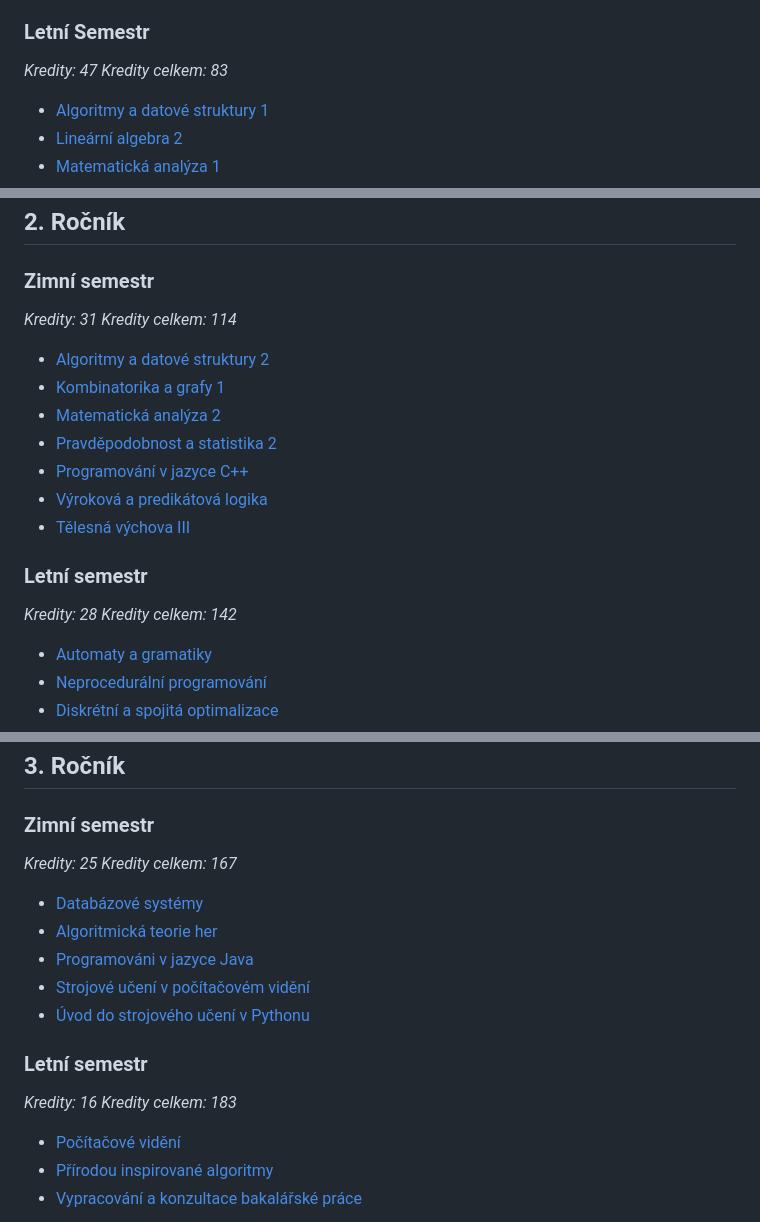
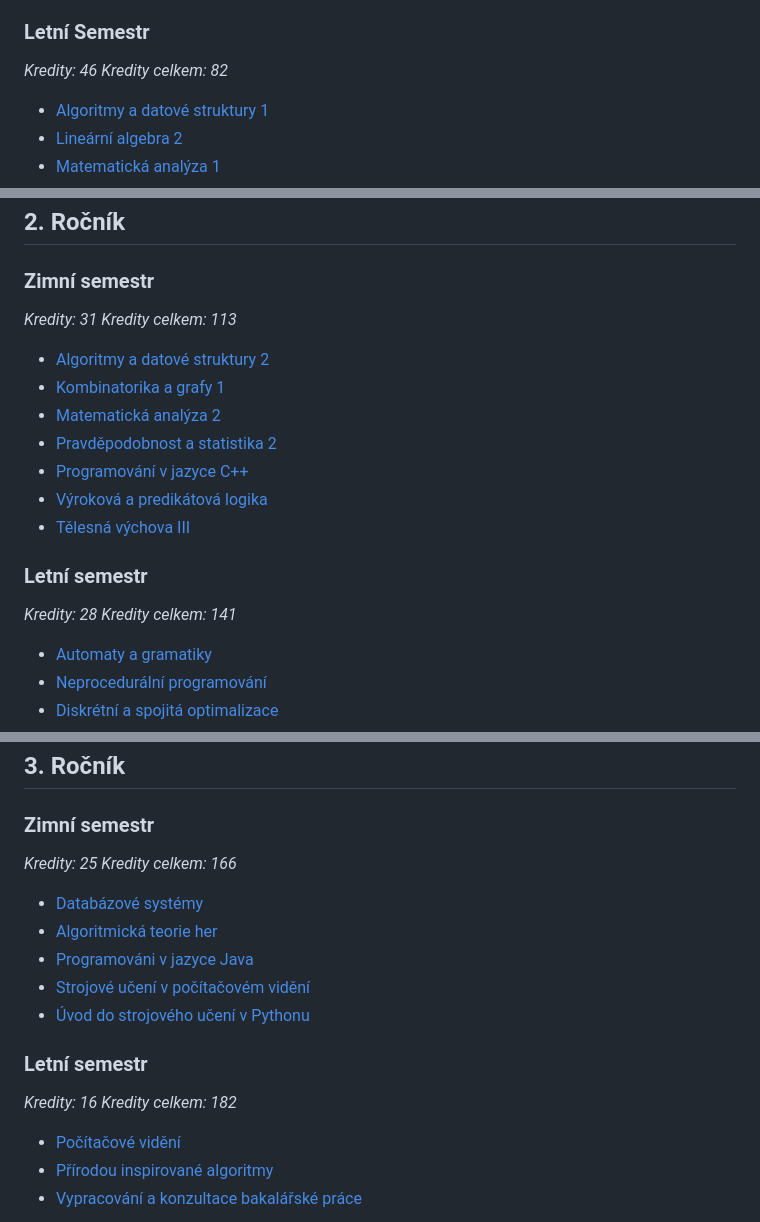
Before and after one commit to Roiqk7/MFF, a Markdown page: studium.md, 3 parts joined by grey strips. GitHub-like rendering.

Commit message:
Oprava kreditů (Úvod do Linuxu je za 4 a ne za 5)

```diff
--- a/studium.md
+++ b/studium.md
@@ -22,8 +22,8 @@
 
 ### Letní Semestr
 
-*Kredity: 47*
-*Kredity celkem: 83*
+*Kredity: 46*
+*Kredity celkem: 82*
 
 - [Algoritmy a datové struktury 1](http://is.cuni.cz/studium/garantlink.php?glogin=false&gmodul=predmety&gscript=redir.php&redir=predmet&kod=NTIN060)
 - [Lineární algebra 2](http://is.cuni.cz/studium/garantlink.php?glogin=false&gmodul=predmety&gscript=redir.php&redir=predmet&kod=NMAI058)
@@ -44,7 +44,7 @@
 ### Zimní semestr
 
 *Kredity: 31*
-*Kredity celkem: 114*
+*Kredity celkem: 113*
 
 - [Algoritmy a datové struktury 2](http://is.cuni.cz/studium/garantlink.php?glogin=false&gmodul=predmety&gscript=redir.php&redir=predmet&kod=NTIN061)
 - [Kombinatorika a grafy 1](http://is.cuni.cz/studium/garantlink.php?glogin=false&gmodul=predmety&gscript=redir.php&redir=predmet&kod=NDMI011)
@@ -57,7 +57,7 @@
 ### Letní semestr
 
 *Kredity: 28*
-*Kredity celkem: 142*
+*Kredity celkem: 141*
 
 - [Automaty a gramatiky](http://is.cuni.cz/studium/garantlink.php?glogin=false&gmodul=predmety&gscript=redir.php&redir=predmet&kod=NTIN071)
 - [Neprocedurální programování](http://is.cuni.cz/studium/garantlink.php?glogin=false&gmodul=predmety&gscript=redir.php&redir=predmet&kod=NPRG005)
@@ -72,7 +72,7 @@
 ### Zimní semestr
 
 *Kredity: 25*
-*Kredity celkem: 167*
+*Kredity celkem: 166*
 
 - [Databázové systémy](http://is.cuni.cz/studium/garantlink.php?glogin=false&gmodul=predmety&gscript=redir.php&redir=predmet&kod=NDBI025)
 - [Algoritmická teorie her](http://is.cuni.cz/studium/garantlink.php?glogin=false&gmodul=predmety&gscript=redir.php&redir=predmet&kod=NDMI098)
@@ -83,7 +83,7 @@
 ### Letní semestr
 
 *Kredity: 16*
-*Kredity celkem: 183*
+*Kredity celkem: 182*
 
 - [Počítačové vidění](http://is.cuni.cz/studium/garantlink.php?glogin=false&gmodul=predmety&gscript=redir.php&redir=predmet&kod=NPGR036)
 - [Přírodou inspirované algoritmy](http://is.cuni.cz/studium/garantlink.php?glogin=false&gmodul=predmety&gscript=redir.php&redir=predmet&kod=NAIL119)
```
